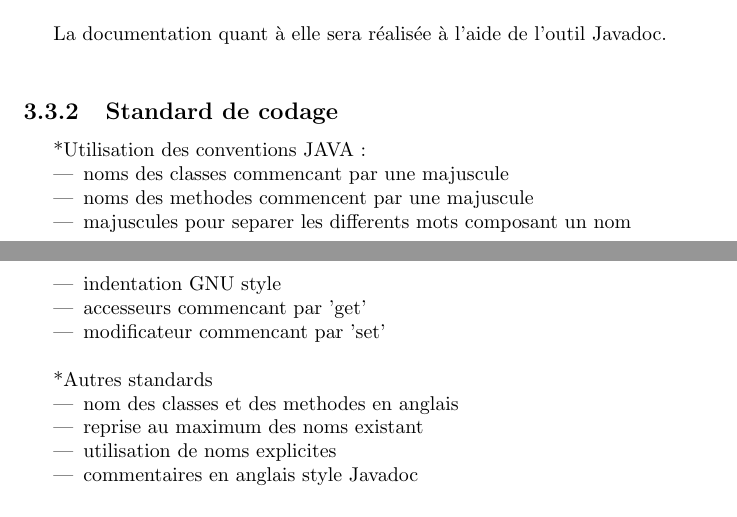
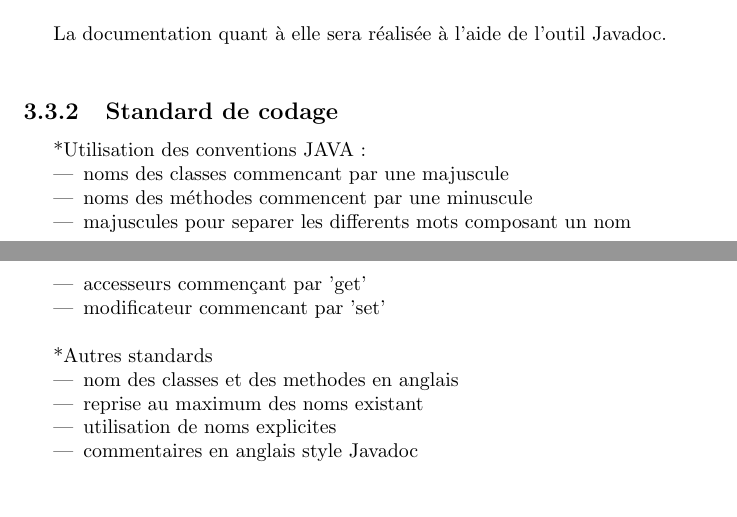
Before and after one commit to BackupTheBerlios/visidia-svn, a LaTeX document (trunk/doc/cahier_des_charges/main.tex, which reads trunk/doc/cahier_des_charges/besoins.tex): two parts of pages 9 and 10 of 13, joined at a grey line, cut so that both start at the same text. Compiled offline with LaTeX, dvips and Ghostscript; the source files are stored in an older character set and shown here as Unicode.

Commit message:
compte rendu pedagogique

```diff
--- a/trunk/doc/cahier_des_charges/besoins.tex
+++ b/trunk/doc/cahier_des_charges/besoins.tex
@@ -67,10 +67,9 @@ Javadoc.\\
 *Utilisation des conventions JAVA :
 \begin{itemize}
 \item noms des classes commencant par une majuscule
-\item noms des methodes commencent par une majuscule
+\item noms des méthodes commencent par une minuscule
 \item majuscules pour separer les differents mots composant un nom
-\item indentation GNU style
-\item accesseurs commencant par 'get'
+\item accesseurs commençant par 'get'
 \item modificateur commencant par 'set'\\
 \end{itemize}
 
```
